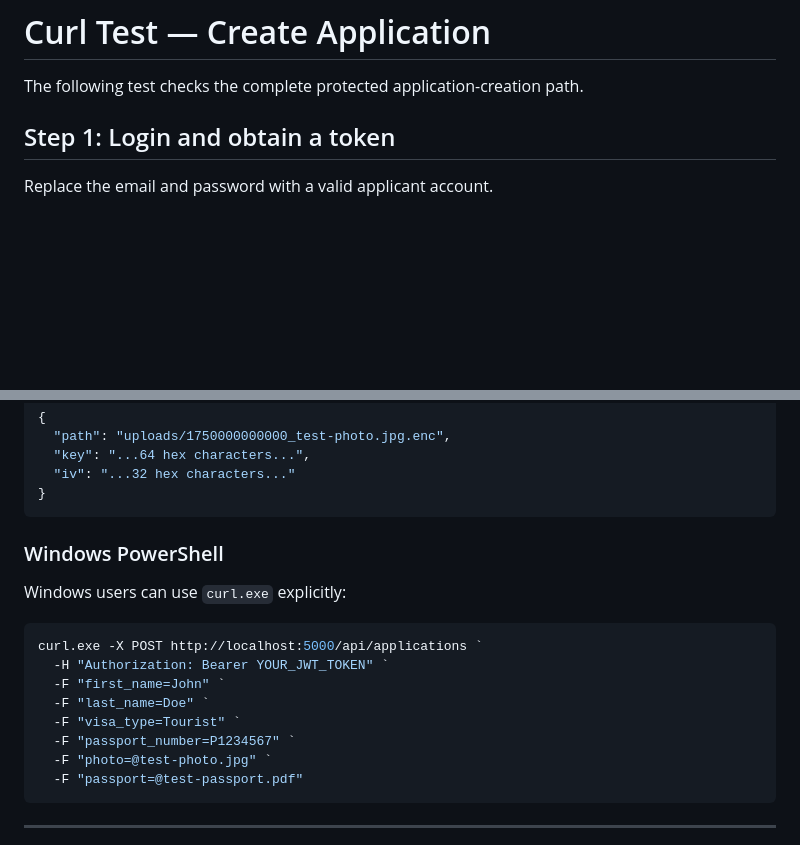
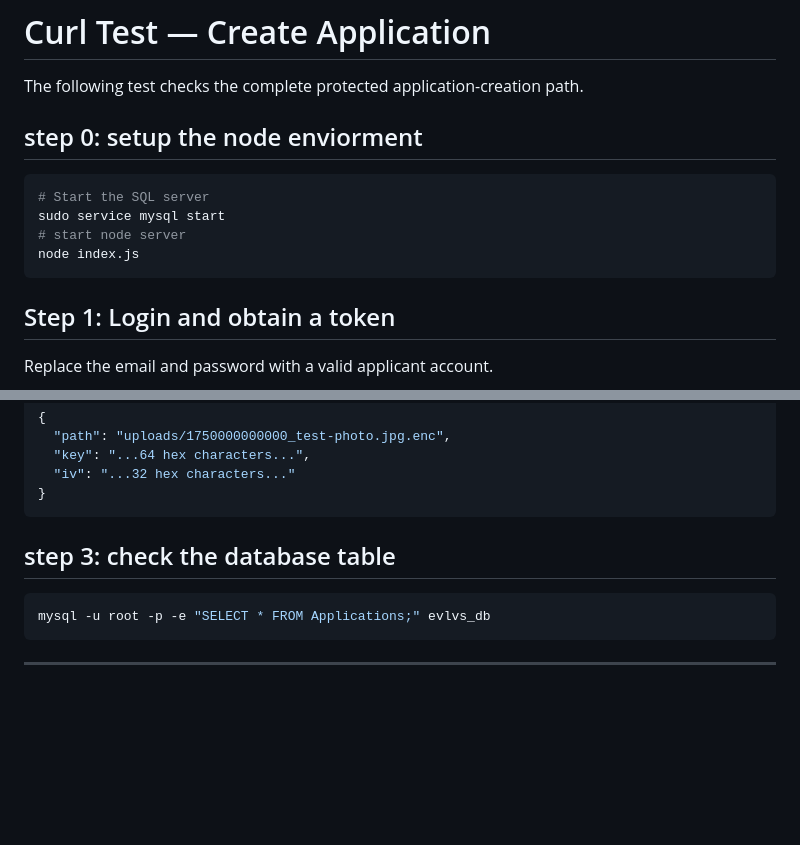
Before and after one commit to mathew-dennis/project-notes, a Markdown page: 8.EVLVS-backend-applications.md, 2 parts joined by grey strips. Rendered like a GitHub page; blank space fills up the shorter version.

Commit message:
Enhance documentation for application creation process
Added setup instructions for the Node environment and updated database check step.

````diff
--- a/8.EVLVS-backend-applications.md
+++ b/8.EVLVS-backend-applications.md
@@ -276,6 +276,14 @@ Do **not** manually set `Content-Type` when using `FormData`. The browser needs
 # Curl Test — Create Application
 
 The following test checks the complete protected application-creation path.
+## step 0: setup the node enviorment
+
+```bash
+# Start the SQL server
+sudo service mysql start
+# start node server
+node index.js
+```
 
 ## Step 1: Login and obtain a token
 
@@ -351,21 +359,13 @@ The JSON response should contain an `application` record with `photo_path` and `
   "iv": "...32 hex characters..."
 }
 ```
+## step 3: check the database table
 
-### Windows PowerShell
 
-Windows users can use `curl.exe` explicitly:
+```bash
+mysql -u root -p -e "SELECT * FROM Applications;" evlvs_db
+```
 
-```powershell
-curl.exe -X POST http://localhost:5000/api/applications `
-  -H "Authorization: Bearer YOUR_JWT_TOKEN" `
-  -F "first_name=John" `
-  -F "last_name=Doe" `
-  -F "visa_type=Tourist" `
-  -F "passport_number=P1234567" `
-  -F "photo=@test-photo.jpg" `
-  -F "passport=@test-passport.pdf"
-```
 
 ---
 
````
